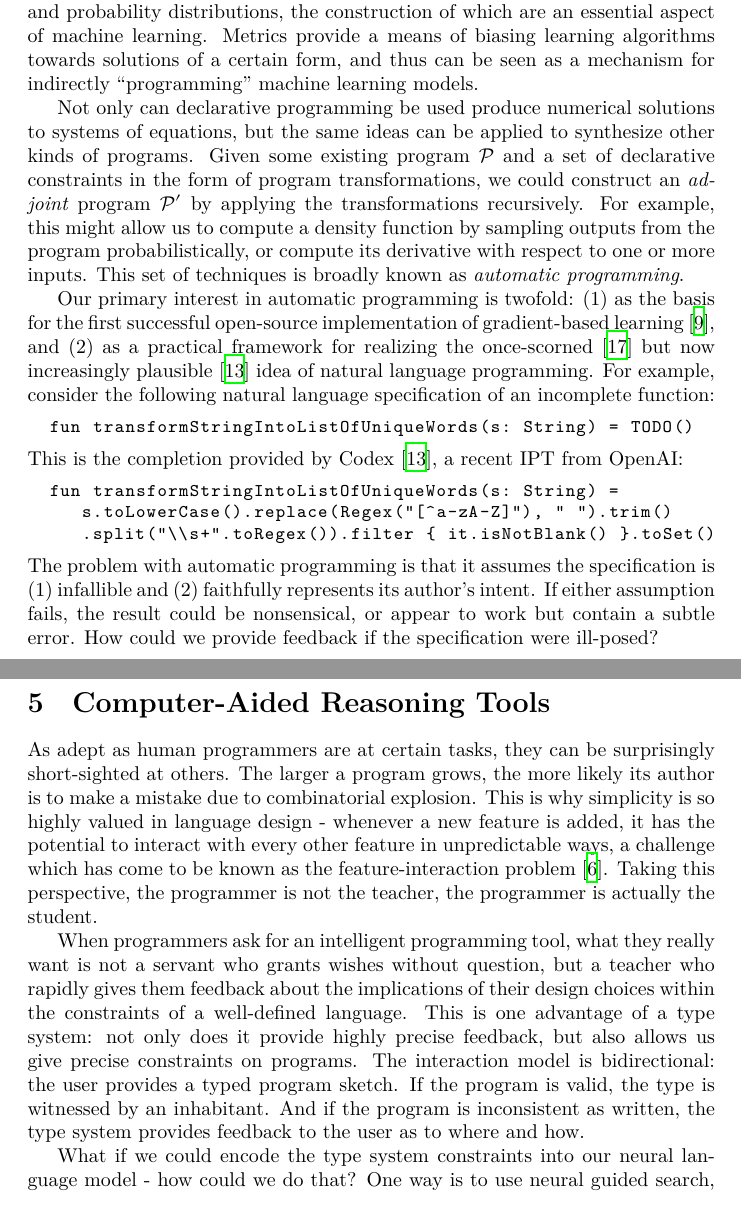
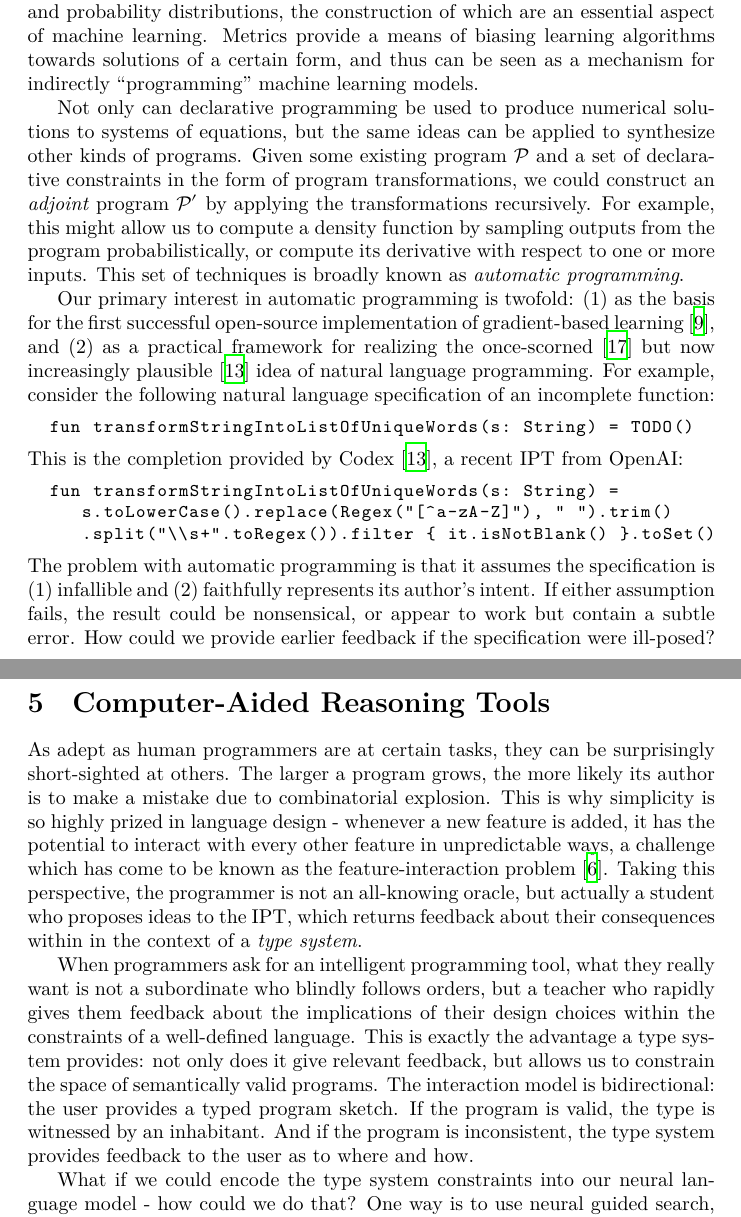
Before and after one commit to breandan/breandan, a LaTeX problem sheet (paperwork/comp_exam_v2/literature_review.tex): two parts of pages 4 and 5 of 16, joined at a grey line, cut so that both start at the same text. Compiled offline with XeLaTeX.

Commit message:
what is the purpose of a type system?

```diff
--- a/paperwork/comp_exam_v2/literature_review.tex
+++ b/paperwork/comp_exam_v2/literature_review.tex
@@ -76,7 +76,7 @@ In The Art of Computer Programming~\cite{knuth1997art}, Donald Knuth memorably w
 
 The essence of declarative programming can be traced back to the 1940s when researchers started applying tools from mathematical optimization to what is today known as operations research~\cite{kantorovich1960mathematical}. In this early work, programmers would first state their intent as a solution to a system of inequalities, such as a linear or quadratic program, e.g. for optimal transport or economic planning. More recently, it has found important applications for defining metrics on graphs and probability distributions, the construction of which are an essential aspect of machine learning. Metrics provide a means of biasing learning algorithms towards solutions of a certain form, and thus can be seen as a mechanism for indirectly ``programming'' machine learning models.
 
-Not only can declarative programming be used produce numerical solutions to systems of equations, but the same ideas can be applied to synthesize other kinds of programs. Given some existing program $\mathcal P$ and a set of declarative constraints in the form of program transformations, we could construct an \textit{adjoint} program $\mathcal P'$ by applying the transformations recursively. For example, this might allow us to compute a density function by sampling outputs from the program probabilistically, or compute its derivative with respect to one or more inputs. This set of techniques is broadly known as \textit{automatic programming}.
+Not only can declarative programming be used to produce numerical solutions to systems of equations, but the same ideas can be applied to synthesize other kinds of programs. Given some existing program $\mathcal P$ and a set of declarative constraints in the form of program transformations, we could construct an \textit{adjoint} program $\mathcal P'$ by applying the transformations recursively. For example, this might allow us to compute a density function by sampling outputs from the program probabilistically, or compute its derivative with respect to one or more inputs. This set of techniques is broadly known as \textit{automatic programming}.
 
 Our primary interest in automatic programming is twofold: (1) as the basis for the first successful open-source implementation of gradient-based learning~\cite{baydin2018automatic}, and (2) as a practical framework for realizing the once-scorned~\cite{dijkstra1979foolishness} but now increasingly plausible~\cite{chen2021evaluating} idea of natural language programming. For example, consider the following natural language specification of an incomplete function:
 
@@ -92,13 +92,13 @@ Our primary interest in automatic programming is twofold: (1) as the basis for t
      .split("\\s+".toRegex()).filter { it.isNotBlank() }.toSet()
 \end{lstlisting}
 
-\noindent The problem with automatic programming is that it assumes the specification is (1) infallible and (2) faithfully represents its author's intent. If either assumption fails, the result could be nonsensical, or appear to work but contain a subtle error. How could we provide feedback if the specification were ill-posed?
+\noindent The problem with automatic programming is that it assumes the specification is (1) infallible and (2) faithfully represents its author's intent. If either assumption fails, the result could be nonsensical, or appear to work but contain a subtle error. How could we provide earlier feedback if the specification were ill-posed?
 
 \section{Computer-Aided Reasoning Tools}\label{sec:computer-aided-reasoning-tools}
 
-As adept as human programmers are at certain tasks, they can be surprisingly short-sighted at others. The larger a program grows, the more likely its author is to make a mistake due to combinatorial explosion. This is why simplicity is so highly valued in language design - whenever a new feature is added, it has the potential to interact with every other feature in unpredictable ways, a challenge which has come to be known as the feature-interaction problem~\cite{apel2013exploring}. Taking this perspective, the programmer is not the teacher, the programmer is actually the student.
+As adept as human programmers are at certain tasks, they can be surprisingly short-sighted at others. The larger a program grows, the more likely its author is to make a mistake due to combinatorial explosion. This is why simplicity is so highly prized in language design - whenever a new feature is added, it has the potential to interact with every other feature in unpredictable ways, a challenge which has come to be known as the feature-interaction problem~\cite{apel2013exploring}. Taking this perspective, the programmer is not an all-knowing oracle, but actually a student who proposes ideas to the IPT, which returns feedback about their consequences within in the context of a \textit{type system}.
 
-When programmers ask for an intelligent programming tool, what they really want is not a servant who grants wishes without question, but a teacher who rapidly gives them feedback about the implications of their design choices within the constraints of a well-defined language. This is one advantage of a type system: not only does it provide highly precise feedback, but also allows us give precise constraints on programs. The interaction model is bidirectional: the user provides a typed program sketch. If the program is valid, the type is witnessed by an inhabitant. And if the program is inconsistent as written, the type system provides feedback to the user as to where and how.
+When programmers ask for an intelligent programming tool, what they really want is not a subordinate who blindly follows orders, but a teacher who rapidly gives them feedback about the implications of their design choices within the constraints of a well-defined language. This is exactly the advantage a type system provides: not only does it give relevant feedback, but allows us to constrain the space of semantically valid programs. The interaction model is bidirectional: the user provides a typed program sketch. If the program is valid, the type is witnessed by an inhabitant. And if the program is inconsistent, the type system provides feedback to the user as to where and how.
 
 What if we could encode the type system constraints into our neural language model - how could we do that? One way is to use neural guided search, where we do beam search over a generative language model and discard the programs which are not well-typed. The second way is more difficult, but the morally ``correct'' solution: we learn a probability distribution on the space of semantically correct programs from the very outset, so the result is always guaranteed to be valid and search becomes unnecessary.
 
```
Also changed, not shown: paperwork/comp_exam_v2/literature_review.pdf, paperwork/comp_exam_v2/literature_review.tex (6 more changed lines). Lines whose indentation alone changed are shown as unchanged.
